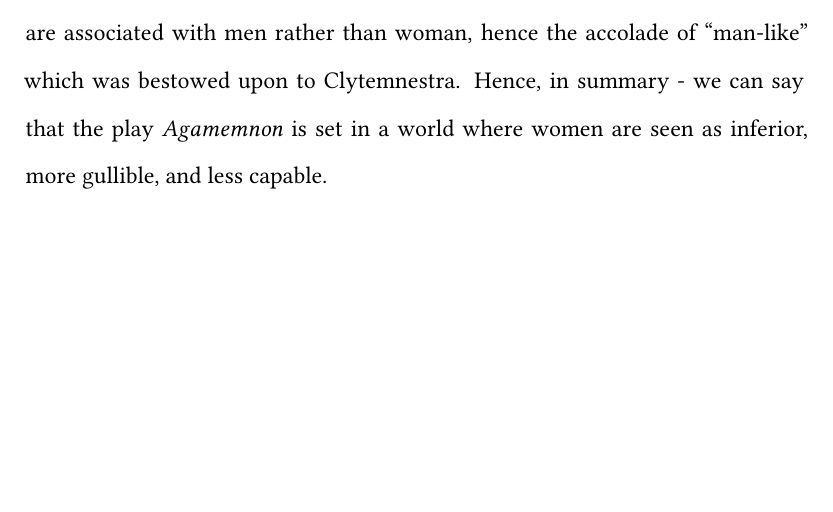
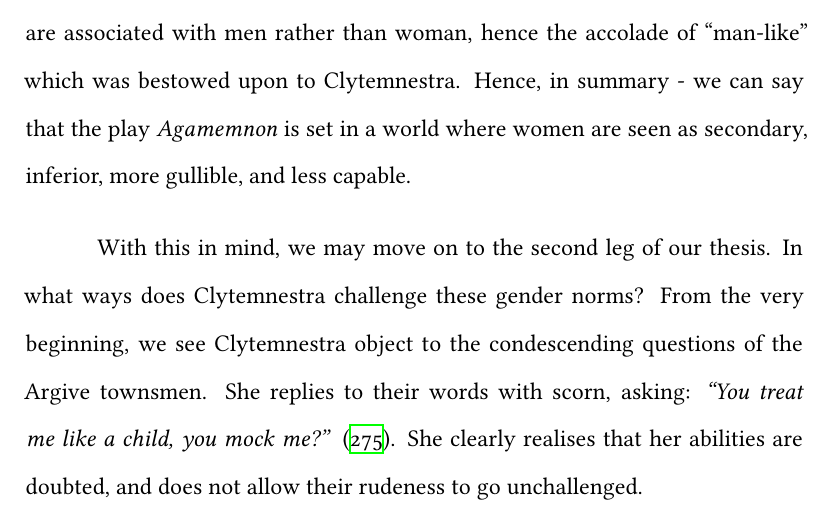
Before and after one commit to ShenZhouHong/Clytemnestra-and-the-Women, a LaTeX document (latex/Clytemnestra-and-Women.tex, which reads latex/sections/body.tex): part of page 6 of 7, cut so that both start at the same text, the shorter picture padded with empty space. Compiled offline with XeLaTeX.

Commit message:
Started 2nd part of thesis, on how these norms are challenged.

```diff
--- a/latex/sections/body.tex
+++ b/latex/sections/body.tex
@@ -147,4 +147,12 @@ Clytemnestra is a Queen. Likewise, we see that qualities such as "self-command"
 or eloquence in speech are associated with men rather than woman, hence the
 accolade of "man-like" which was bestowed upon to Clytemnestra. Hence, in
 summary - we can say that the play \emph{Agamemnon} is set in a world where
-women are seen as inferior, more gullible, and less capable.
+women are seen as secondary, inferior, more gullible, and less capable.
+
+% Second part of the thesis --- on how Clytemnestra challenges said norms.
+With this in mind, we may move on to the second leg of our thesis. In what ways
+does Clytemnestra challenge these gender norms? From the very beginning, we see
+Clytemnestra object to the condescending questions of the Argive townsmen. She
+replies to their words with scorn, asking: \emph{"You treat me like a child,
+you mock me?"} \autocite[275]{fagles}. She clearly realises that her abilities
+are doubted, and does not allow their rudeness to go unchallenged.
```
Also changed, not shown: latex/Clytemnestra-and-Women.pdf (deleted).
